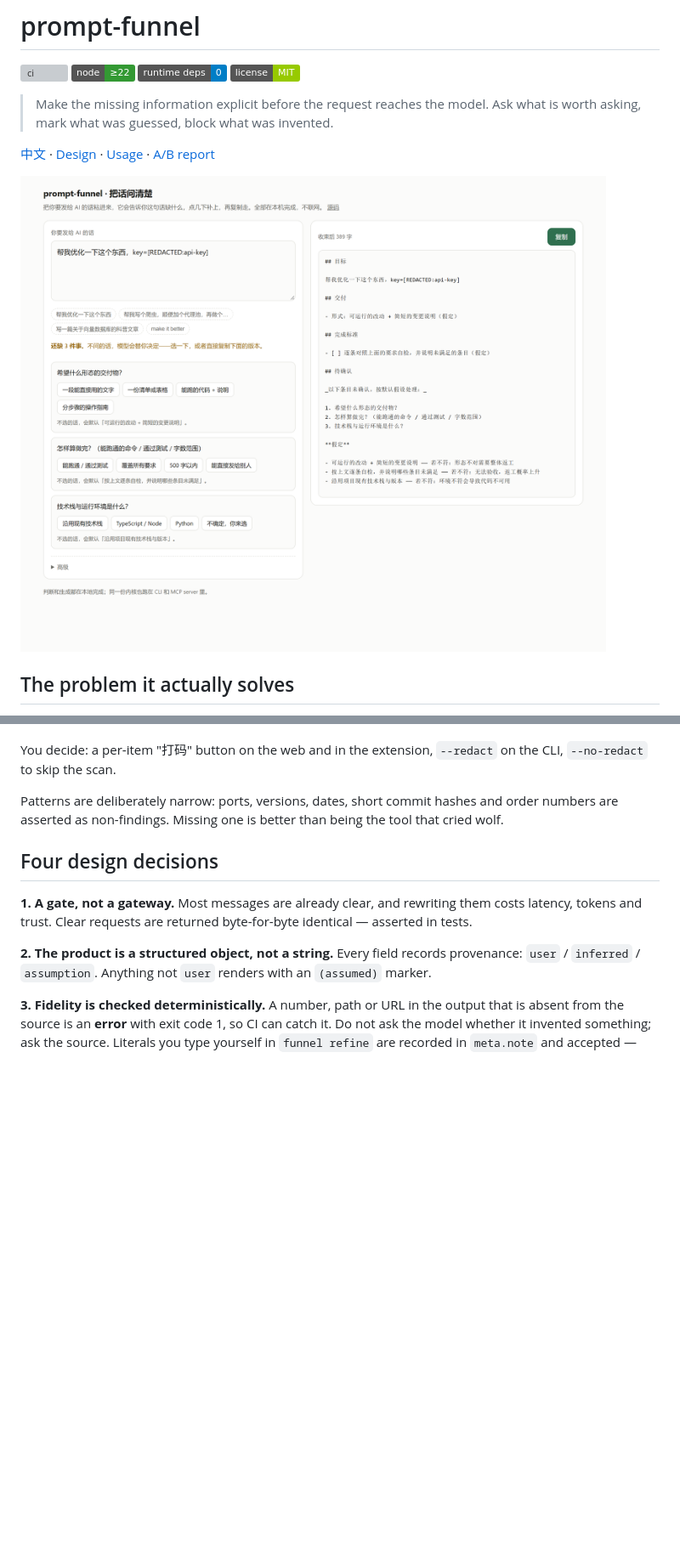
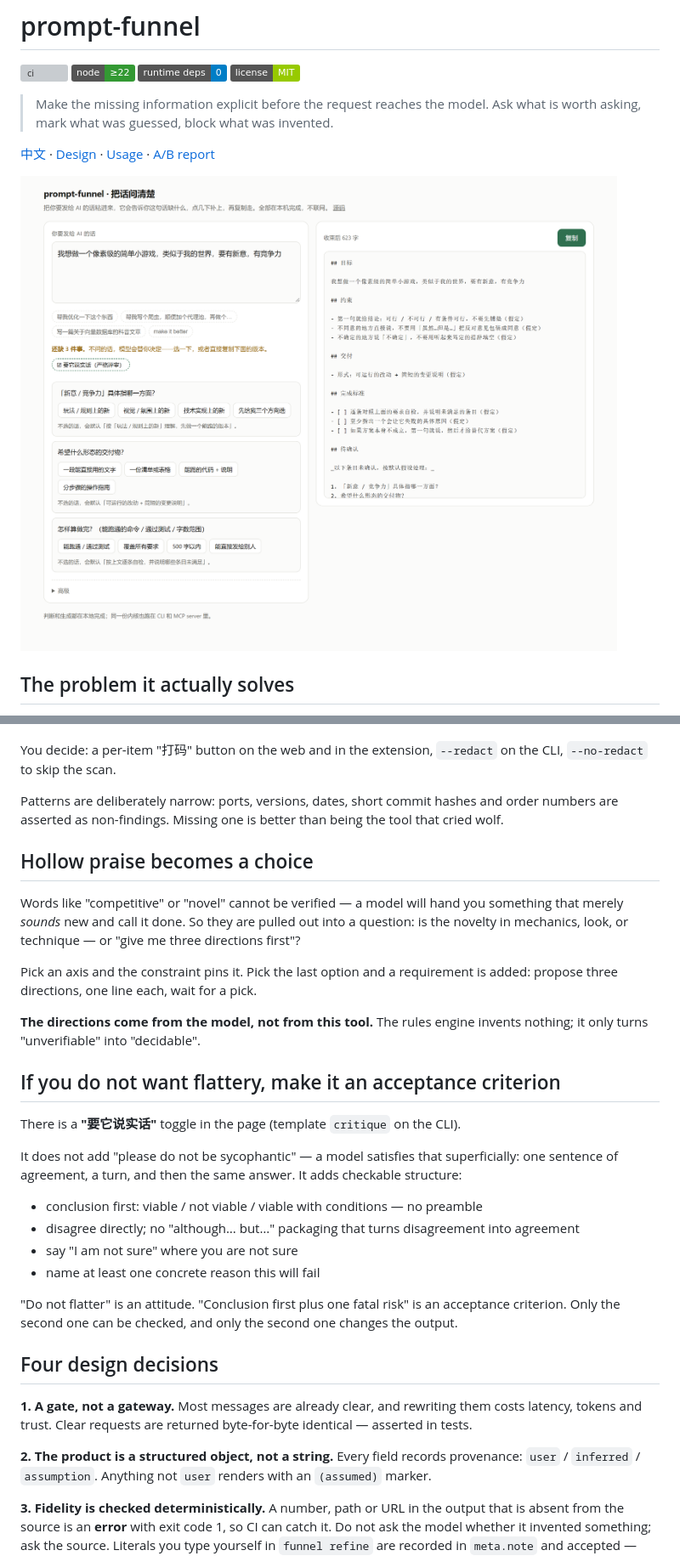
Before and after one commit to sanyin/prompt-funnel, a Markdown page: README.en.md, 2 parts joined by grey strips. Shown at 85% size. GitHub-like rendering; pictures changed too: docs/assets/playground.png; badges without logos; blank space fills up the shorter version; grey boxes are pictures that could not be loaded.

```diff
--- a/README.en.md
+++ b/README.en.md
@@ -77,6 +77,27 @@ All four surfaces scan for API keys, tokens, private keys, passwords, emails, ph
 You decide: a per-item "打码" button on the web and in the extension, `--redact` on the CLI, `--no-redact` to skip the scan.
 
 Patterns are deliberately narrow: ports, versions, dates, short commit hashes and order numbers are asserted as non-findings. Missing one is better than being the tool that cried wolf.
+
+## Hollow praise becomes a choice
+
+Words like "competitive" or "novel" cannot be verified — a model will hand you something that merely *sounds* new and call it done. So they are pulled out into a question: is the novelty in mechanics, look, or technique — or "give me three directions first"?
+
+Pick an axis and the constraint pins it. Pick the last option and a requirement is added: propose three directions, one line each, wait for a pick.
+
+**The directions come from the model, not from this tool.** The rules engine invents nothing; it only turns "unverifiable" into "decidable".
+
+## If you do not want flattery, make it an acceptance criterion
+
+There is a **"要它说实话"** toggle in the page (template `critique` on the CLI).
+
+It does not add "please do not be sycophantic" — a model satisfies that superficially: one sentence of agreement, a turn, and then the same answer. It adds checkable structure:
+
+- conclusion first: viable / not viable / viable with conditions — no preamble
+- disagree directly; no "although… but…" packaging that turns disagreement into agreement
+- say "I am not sure" where you are not sure
+- name at least one concrete reason this will fail
+
+"Do not flatter" is an attitude. "Conclusion first plus one fatal risk" is an acceptance criterion. Only the second one can be checked, and only the second one changes the output.
 
 ## Four design decisions
 
```
Also changed, not shown: CHANGELOG.md (+6 -0 lines), README.md (+21 -0 lines), 9 other files.
